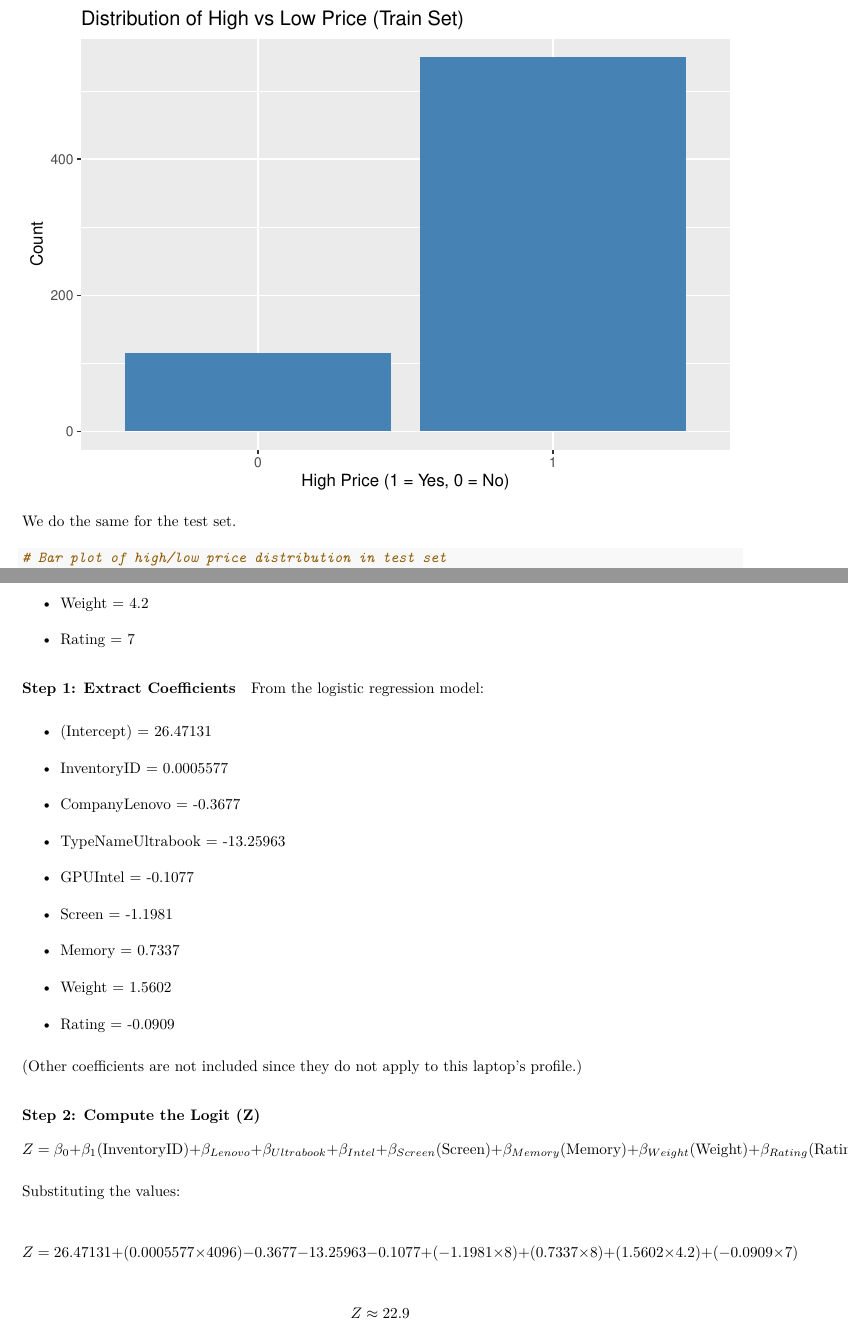
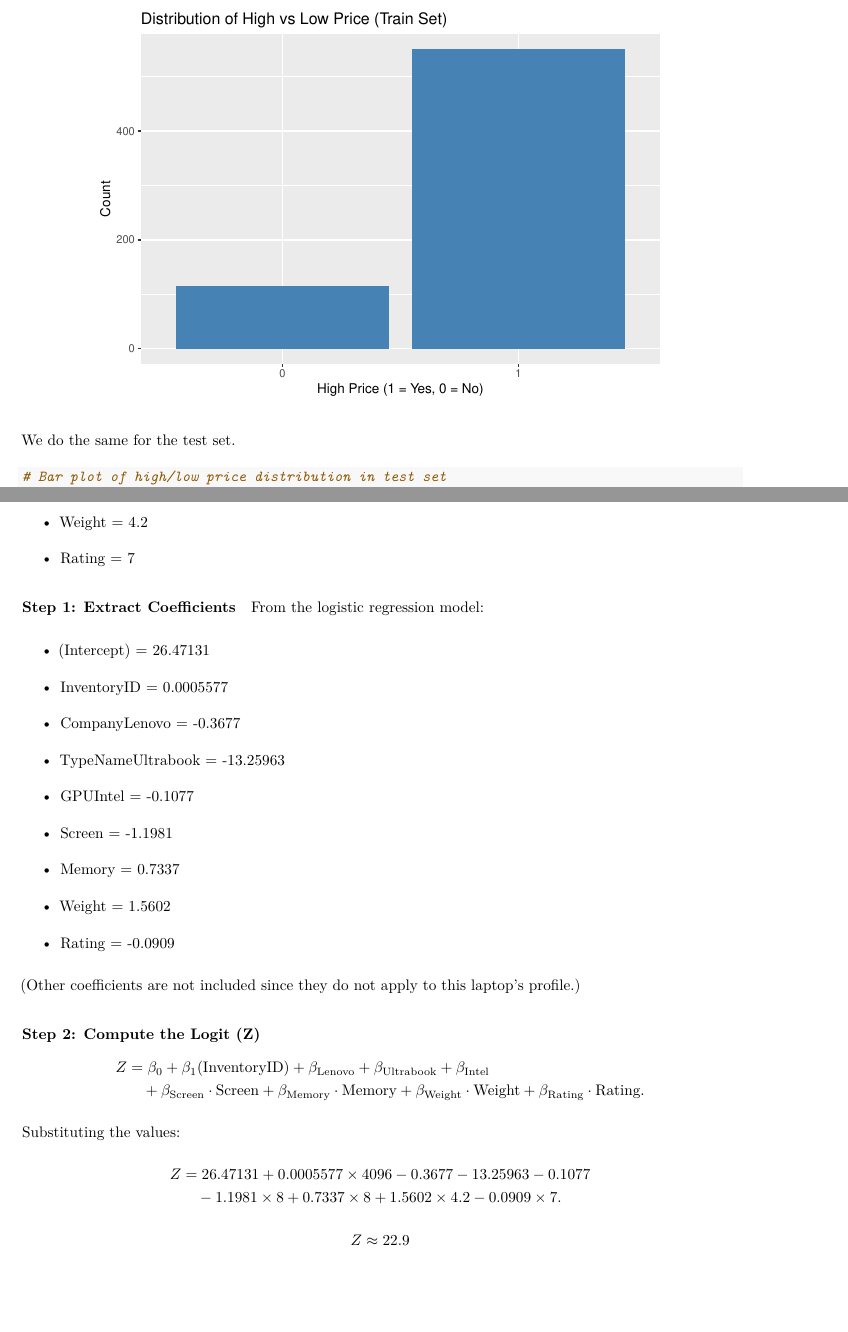
Before and after one commit to HindyUCL/deliverable1-analyticsedge-mit, an R Markdown document (HW1_Question4.Rmd): two parts of pages 6 and 16 of 20 before the commit and two parts of pages 6 and 15 of 19 after it, joined at a grey line, cut so that both start at the same text, the shorter picture padded with empty space. The pictures show the output file HW1_Question4.pdf that the author committed with the source.

Commit message:
Update pdf

````diff
--- a/HW1_Question4.Rmd
+++ b/HW1_Question4.Rmd
@@ -9,6 +9,9 @@ header-includes:
   \usepackage[T1]{fontenc}
   \usepackage[utf8]{inputenc}
   \usepackage{graphicx}
+  \usepackage[margin=1in]{geometry}
+  \usepackage{amsmath}
+  \allowdisplaybreaks
   \DeclareUnicodeCharacter{2265}{\ensuremath{\geq}}
   \DeclareUnicodeCharacter{2264}{\ensuremath{\leq}}
   \DeclareUnicodeCharacter{2248}{\ensuremath{\approx}}
@@ -108,7 +111,7 @@ ggplot(df_train, aes(factor(high))) +
 
 We do the same for the test set.
 
-```{r}
+```{r out.width="0.8\\linewidth", fig.align='center'}
 # Bar plot of high/low price distribution in test set
 ggplot(df_test, aes(factor(high))) +
   geom_bar(fill = "steelblue") +
@@ -353,15 +356,20 @@ From the logistic regression model:
 #### Step 2: Compute the Logit (Z)
 
 $$
-Z = \beta_0 + \beta_1(\text{InventoryID}) + \beta_{Lenovo} + \beta_{Ultrabook} + \beta_{Intel}
-+ \beta_{Screen}(\text{Screen}) + \beta_{Memory}(\text{Memory}) + \beta_{Weight}(\text{Weight}) + \beta_{Rating}(\text{Rating})
+\begin{aligned}
+Z &= \beta_0 + \beta_1(\text{InventoryID}) + \beta_{\text{Lenovo}} + \beta_{\text{Ultrabook}} + \beta_{\text{Intel}} \\
+  &\quad + \beta_{\text{Screen}}\cdot \text{Screen} + \beta_{\text{Memory}}\cdot \text{Memory}
+       + \beta_{\text{Weight}}\cdot \text{Weight} + \beta_{\text{Rating}}\cdot \text{Rating}.
+\end{aligned}
 $$
 
 Substituting the values:
 
 $$
-Z = 26.47131 + (0.0005577 \times 4096) - 0.3677 - 13.25963 - 0.1077
-+ (-1.1981 \times 8) + (0.7337 \times 8) + (1.5602 \times 4.2) + (-0.0909 \times 7)
+\begin{aligned}
+Z &= 26.47131 + 0.0005577 \times 4096 - 0.3677 - 13.25963 - 0.1077 \\
+  &\quad - 1.1981 \times 8 + 0.7337 \times 8 + 1.5602 \times 4.2 - 0.0909 \times 7.
+\end{aligned}
 $$
 
 $$
````
Also changed, not shown: HW1_Question4.pdf, HW1_Question4.Rmd (6 more changed lines).
